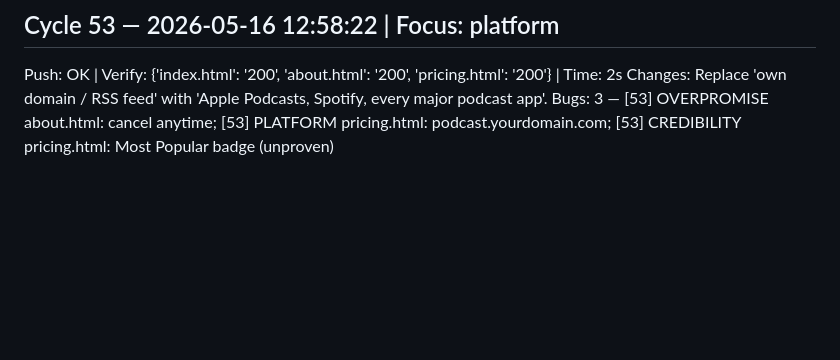
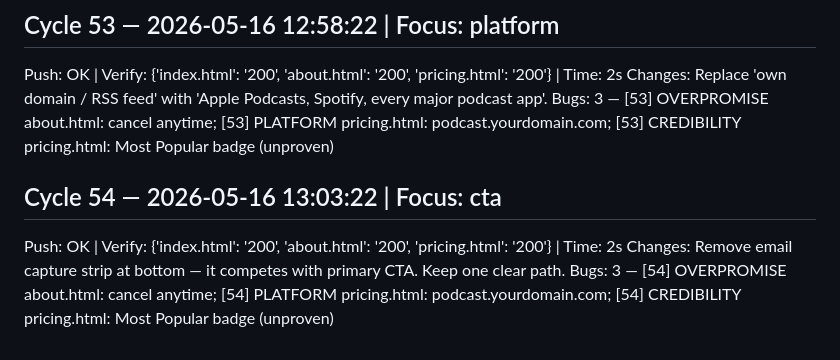
Before and after one commit to connormulligan17-ux/mulligan-podcast, a Markdown page: cycle_log.md, the part around the change. GitHub-like rendering; blank space fills up the shorter version.

```diff
--- a/cycle_log.md
+++ b/cycle_log.md
@@ -266,3 +266,8 @@ Bugs: 3 — [52] OVERPROMISE about.html: cancel anytime; [52] PLATFORM pricing.h
 Push: OK | Verify: {'index.html': '200', 'about.html': '200', 'pricing.html': '200'} | Time: 2s
 Changes: Replace 'own domain / RSS feed' with 'Apple Podcasts, Spotify, every major podcast app'.
 Bugs: 3 — [53] OVERPROMISE about.html: cancel anytime; [53] PLATFORM pricing.html: podcast.yourdomain.com; [53] CREDIBILITY pricing.html: Most Popular badge (unproven)
+
+## Cycle 54 — 2026-05-16 13:03:22 | Focus: cta
+Push: OK | Verify: {'index.html': '200', 'about.html': '200', 'pricing.html': '200'} | Time: 2s
+Changes: Remove email capture strip at bottom — it competes with primary CTA. Keep one clear path.
+Bugs: 3 — [54] OVERPROMISE about.html: cancel anytime; [54] PLATFORM pricing.html: podcast.yourdomain.com; [54] CREDIBILITY pricing.html: Most Popular badge (unproven)
```
